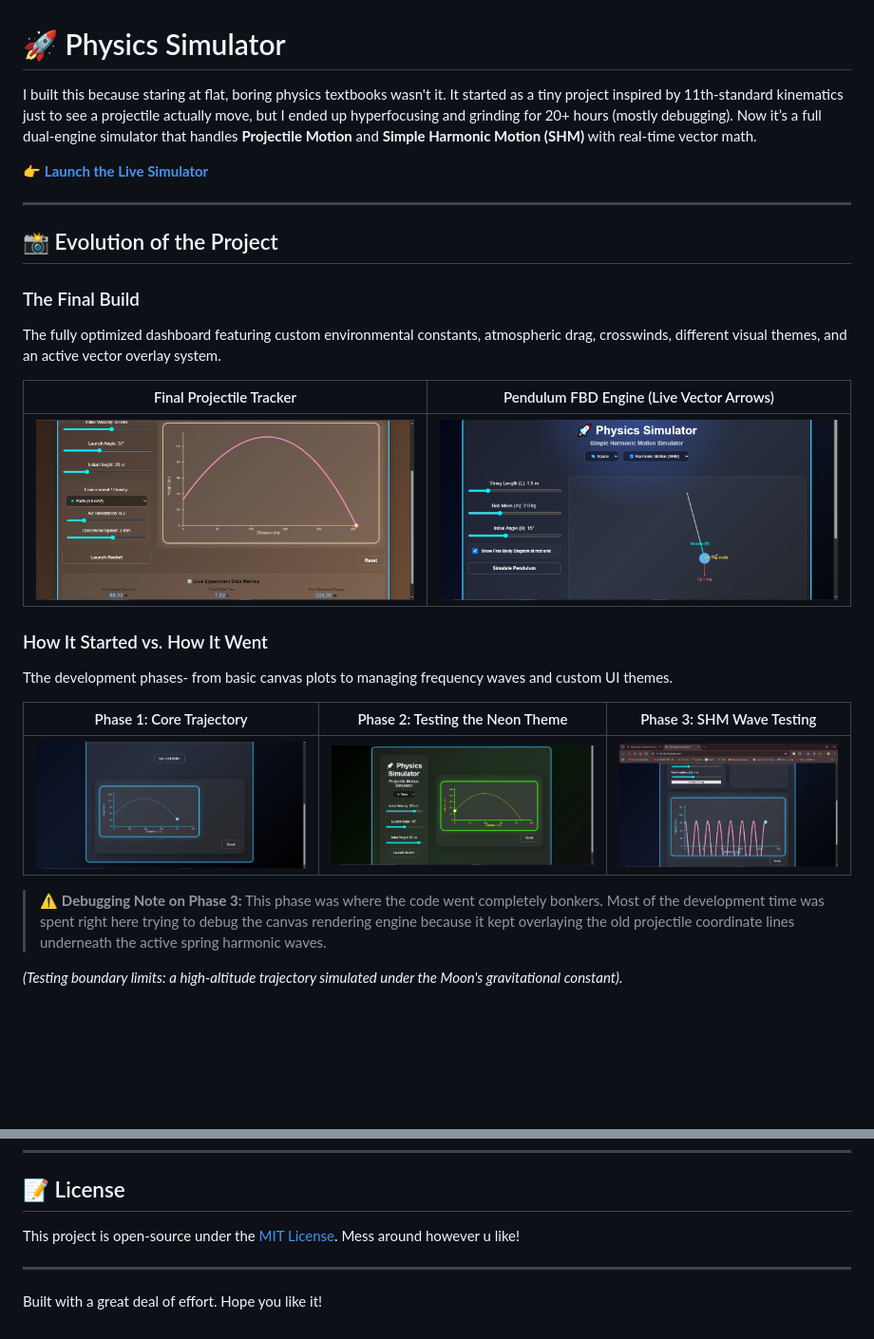
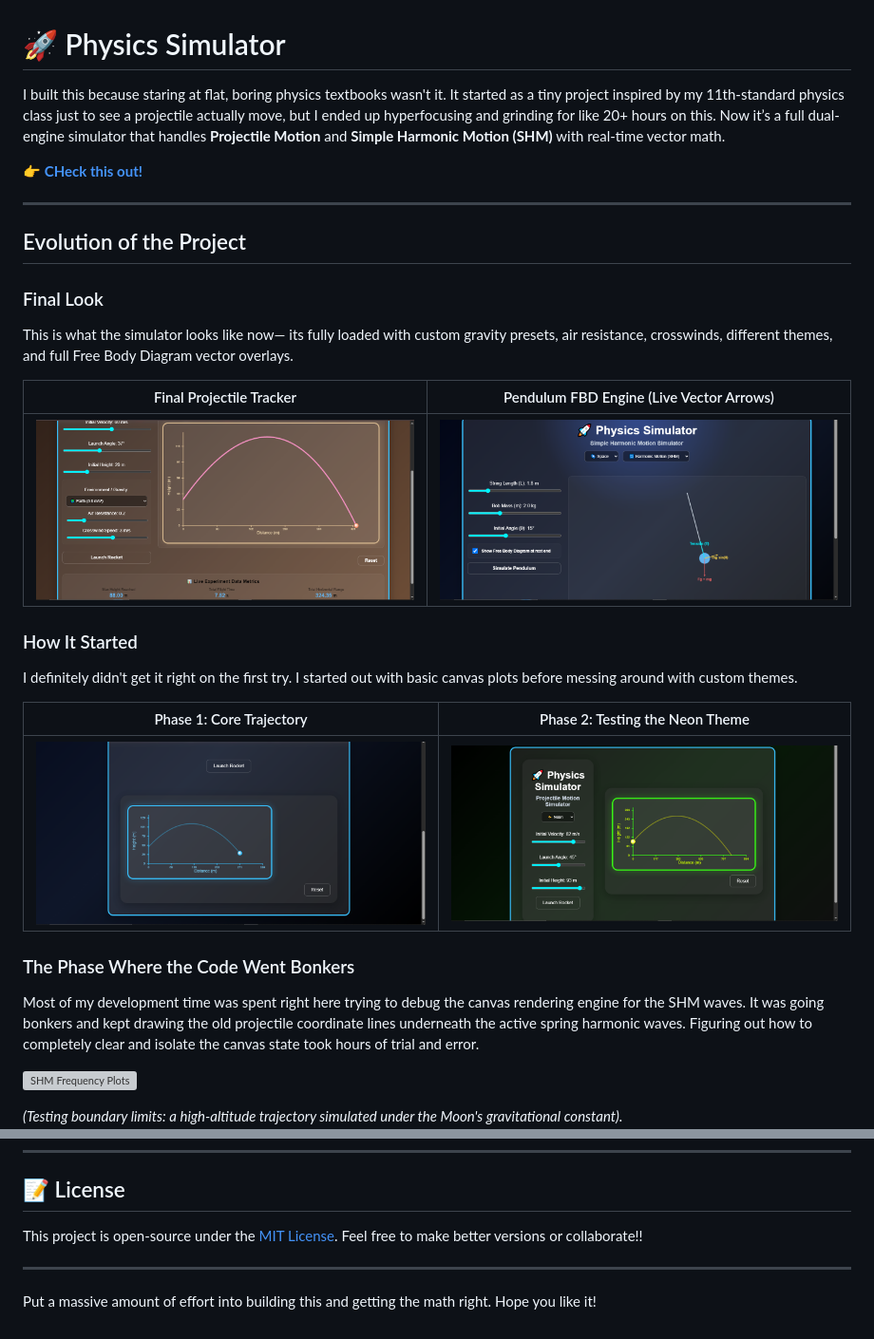
Before and after one commit to Poorvi230/Physics-Simulator, a Markdown page: README.md, 2 parts joined by grey strips. Shown at 95% size. GitHub-like rendering; blank space fills up the shorter version; grey boxes are pictures that could not be loaded.

```diff
--- a/README.md
+++ b/README.md
@@ -1,29 +1,31 @@
 # 🚀 Physics Simulator
 
-I built this because staring at flat, boring physics textbooks wasn't it. It started as a tiny project inspired by 11th-standard kinematics just to see a projectile actually move, but I ended up hyperfocusing and grinding for 20+ hours (mostly debugging).
-Now it’s a full dual-engine simulator that handles **Projectile Motion** and **Simple Harmonic Motion (SHM)** with real-time vector math.
+I built this because staring at flat, boring physics textbooks wasn't it. It started as a tiny project inspired by my 11th-standard physics class just to see a projectile actually move, but I ended up hyperfocusing and grinding for like 20+ hours on this. Now it’s a full dual-engine simulator that handles **Projectile Motion** and **Simple Harmonic Motion (SHM)** with real-time vector math.
 
-👉 **[Launch the Live Simulator](https://poorvi230.github.io/Physics-Simulator/)**
+👉 **[CHeck this out!](https://poorvi230.github.io/Physics-Simulator/)**
 
 ---
 
-## 📸 Evolution of the Project
+## Evolution of the Project
 
-### The Final Build
-The fully optimized dashboard featuring custom environmental constants, atmospheric drag, crosswinds, different visual themes, and an active vector overlay system.
+### Final Look
+This is what the simulator looks like now— its fully loaded with custom gravity presets, air resistance, crosswinds, different themes, and full Free Body Diagram vector overlays.
 
 | Final Projectile Tracker | Pendulum FBD Engine (Live Vector Arrows) |
 | --- | --- |
 | ![Final Projectile Build](Preview7.png) | ![Final Pendulum FBD Engine](Preview6.png) |
 
-### How It Started vs. How It Went
-Tthe development phases- from basic canvas plots to managing frequency waves and custom UI themes.
+### How It Started
+I definitely didn't get it right on the first try. I started out with basic canvas plots before messing around with custom themes.
 
-| Phase 1: Core Trajectory | Phase 2: Testing the Neon Theme | Phase 3: SHM Wave Testing |
-| --- | --- | --- |
-| ![Initial Plotting](Preview3.png) | ![Neon Theme Trial](Preview1.png) | ![SHM Frequency Plots](Preview5.png) |
+| Phase 1: Core Trajectory | Phase 2: Testing the Neon Theme |
+| --- | --- |
+| ![Initial Plotting](Preview3.png) | ![Neon Theme Trial](Preview1.png) |
 
-> ⚠️ **Debugging Note on Phase 3:** This phase was where the code went completely bonkers. Most of the development time was spent right here trying to debug the canvas rendering engine because it kept overlaying the old projectile coordinate lines underneath the active spring harmonic waves.
+### The Phase Where the Code Went Bonkers
+Most of my development time was spent right here trying to debug the canvas rendering engine for the SHM waves. It was going bonkers and kept drawing the old projectile coordinate lines underneath the active spring harmonic waves. Figuring out how to completely clear and isolate the canvas state took hours of trial and error.
+
+![SHM Frequency Plots](Preview5.jpg)
 
 *(Testing boundary limits: a high-altitude trajectory simulated under the Moon's gravitational constant).*
 ![High Altitude Moon Launch Trial](Preview4.png)
@@ -83,7 +72,8 @@ I also dedicated around 3 hours to making artwork which has always been a piece
 
 ## 📝 License
 This project is open-source under the [MIT License](LICENSE).
-Mess around however u like!
+Feel free to make better versions or collaborate!!
 
 ---
-Built with a great deal of effort. Hope you like it!
+
+Put a massive amount of effort into building this and getting the math right. Hope you like it!
```
Also changed, not shown: other parts of README.md (+18 -31 lines).
